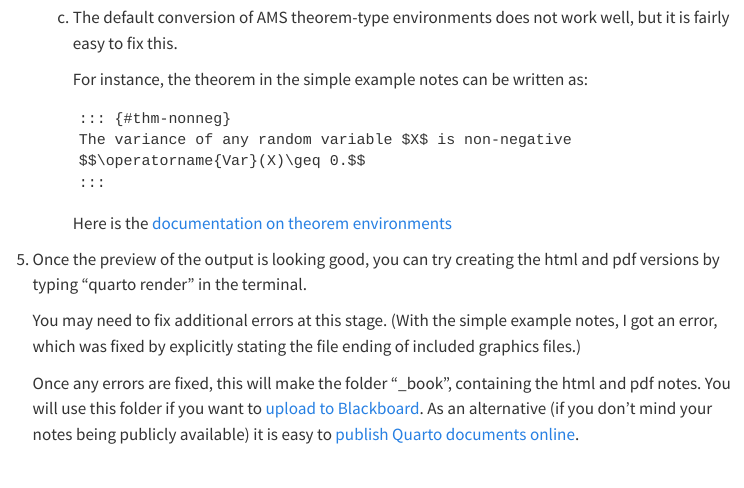
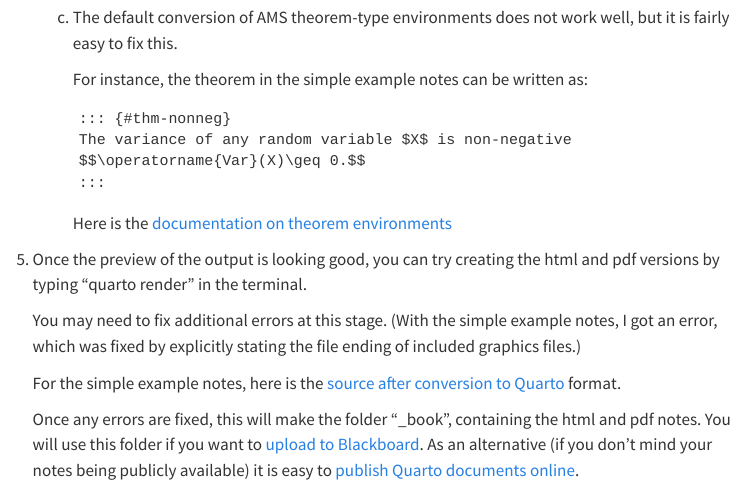
Before and after one commit to heogden/accessibility-guide, a Quarto document (quarto.qmd): the page in a window 1100 px wide, from 2230 px down. Rendered offline with R 4.5, knitr and Pandoc in place of Quarto, with nearby package versions; menus at the side of the page are left out.

Commit message:
link to Quarto source

```diff
--- a/quarto.qmd
+++ b/quarto.qmd
@@ -156,6 +156,9 @@ entirely straightforward, and is likely to take some time).
    the simple example notes, I got an error, which was fixed by
    explicitly stating the file ending of included graphics files.)
 
+   For the simple example notes, here is the [source after conversion
+   to Quarto](https://github.com/heogden/simple-quarto) format.
+
    Once any errors are fixed, this will make the folder "_book",
    containing the html and pdf notes. You will use this folder if you
    want to [upload to Blackboard](blackboard.qmd). As an alternative
```
